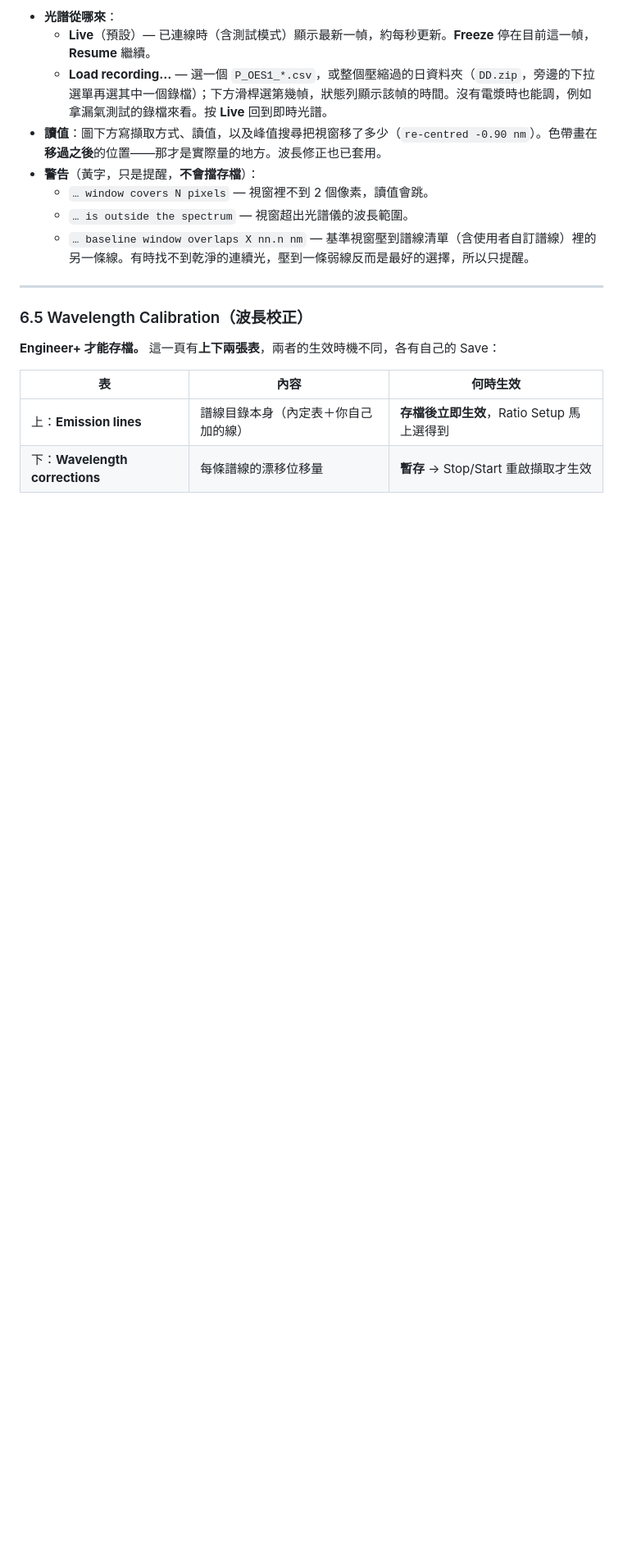
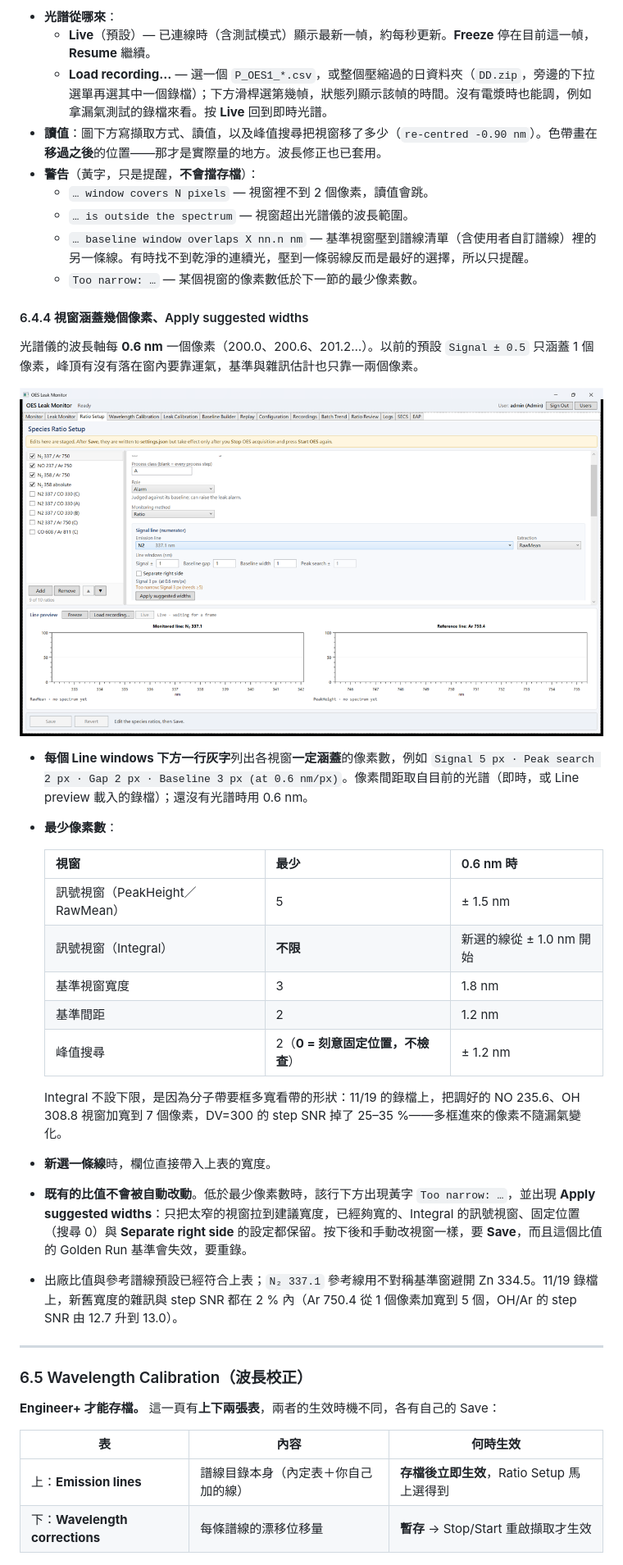
Before and after one commit to Ray1962/OES_Leak_Monitor, a Markdown page: docs/user-manual-zh-TW.md, the part around the change. Shown at 82% size. Rendered like a GitHub page; pictures changed too: docs/images/manual-ratio-setup-pixel-windows.png (added); blank space fills up the shorter version.

```diff
--- a/docs/user-manual-zh-TW.md
+++ b/docs/user-manual-zh-TW.md
@@ -756,6 +756,29 @@ Ratio Setup 下方的預覽區把**選中的比值**的分子與分母各畫一
   - `… window covers N pixels` — 視窗裡不到 2 個像素，讀值會跳。
   - `… is outside the spectrum` — 視窗超出光譜儀的波長範圍。
   - `… baseline window overlaps X nn.n nm` — 基準視窗壓到譜線清單（含使用者自訂譜線）裡的另一條線。有時找不到乾淨的連續光，壓到一條弱線反而是最好的選擇，所以只提醒。
+  - `Too narrow: …` — 某個視窗的像素數低於下一節的最少像素數。
+
+#### 6.4.4 視窗涵蓋幾個像素、Apply suggested widths
+
+光譜儀的波長軸每 **0.6 nm** 一個像素（200.0、200.6、201.2…）。以前的預設 `Signal ± 0.5` 只涵蓋 1 個像素，峰頂有沒有落在窗內要靠運氣，基準與雜訊估計也只靠一兩個像素。
+
+![圖 5b　舊設定的 `N₂ 337 / Ar 750`：`Signal ± 1` 的 RawMean 只涵蓋 3 個像素，下方黃字 `Too narrow: Signal 3 px (needs ≥5)`，旁邊是 **Apply suggested widths**。](images/manual-ratio-setup-pixel-windows.png)
+
+- **每個 Line windows 下方一行灰字**列出各視窗**一定涵蓋**的像素數，例如 `Signal 5 px · Peak search 2 px · Gap 2 px · Baseline 3 px (at 0.6 nm/px)`。像素間距取自目前的光譜（即時，或 Line preview 載入的錄檔）；還沒有光譜時用 0.6 nm。
+- **最少像素數**：
+
+  | 視窗 | 最少 | 0.6 nm 時 |
+  |---|---|---|
+  | 訊號視窗（PeakHeight／RawMean） | 5 | ± 1.5 nm |
+  | 訊號視窗（Integral） | **不限** | 新選的線從 ± 1.0 nm 開始 |
+  | 基準視窗寬度 | 3 | 1.8 nm |
+  | 基準間距 | 2 | 1.2 nm |
+  | 峰值搜尋 | 2（**0 = 刻意固定位置，不檢查**） | ± 1.2 nm |
+
+  Integral 不設下限，是因為分子帶要框多寬看帶的形狀：11/19 的錄檔上，把調好的 NO 235.6、OH 308.8 視窗加寬到 7 個像素，DV=300 的 step SNR 掉了 25–35 %——多框進來的像素不隨漏氣變化。
+- **新選一條線**時，欄位直接帶入上表的寬度。
+- **既有的比值不會被自動改動**。低於最少像素數時，該行下方出現黃字 `Too narrow: …`，並出現 **Apply suggested widths**：只把太窄的視窗拉到建議寬度，已經夠寬的、Integral 的訊號視窗、固定位置（搜尋 0）與 **Separate right side** 的設定都保留。按下後和手動改視窗一樣，要 **Save**，而且這個比值的 Golden Run 基準會失效，要重錄。
+- 出廠比值與參考譜線預設已經符合上表；`N₂ 337.1` 參考線用不對稱基準窗避開 Zn 334.5。11/19 錄檔上，新舊寬度的雜訊與 step SNR 都在 2 % 內（Ar 750.4 從 1 個像素加寬到 5 個，OH/Ar 的 step SNR 由 12.7 升到 13.0）。
 
 ---
 
```
Also changed, not shown: docs/dev/leak-engine.md (+1 -1 lines), docs/dev/ratio-setup-and-lines.md (+1 -1 lines), 13 other files.
